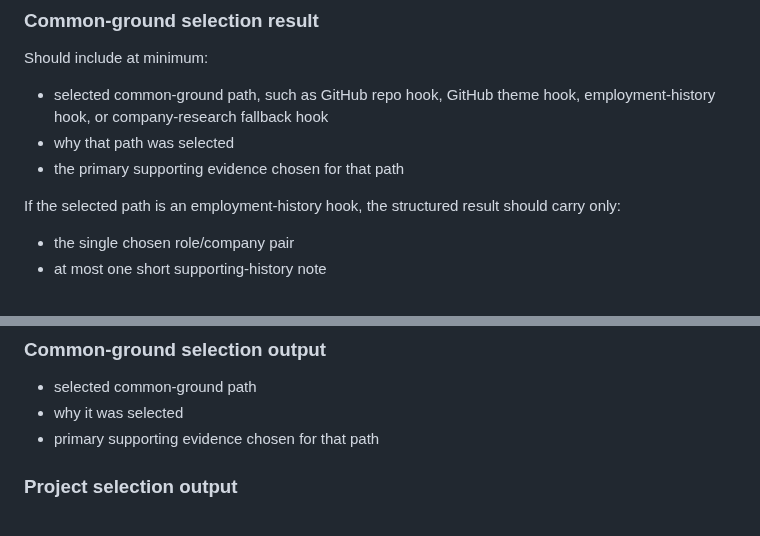
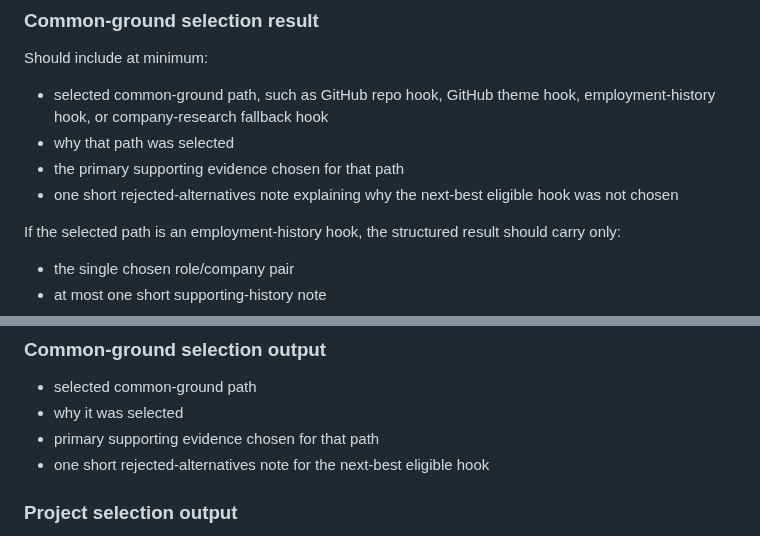
Before and after one commit to sontiachyut/job-hunt-copilot-v4, a Markdown page: docs/github-personalized-outreach-poc-spec.md, 2 parts joined by grey strips. GitHub-like rendering.

Commit message:
Add rejected-alternative note to selector output

```diff
--- a/docs/github-personalized-outreach-poc-spec.md
+++ b/docs/github-personalized-outreach-poc-spec.md
@@ -733,6 +733,8 @@ Should include at minimum:
 - selected common-ground path, such as GitHub repo hook, GitHub theme hook, employment-history hook, or company-research fallback hook
 - why that path was selected
 - the primary supporting evidence chosen for that path
+- one short rejected-alternatives note explaining why the next-best eligible
+  hook was not chosen
 
 If the selected path is an employment-history hook, the structured result
 should carry only:
@@ -1066,6 +1068,7 @@ At minimum, the system should be able to produce:
 - selected common-ground path
 - why it was selected
 - primary supporting evidence chosen for that path
+- one short rejected-alternatives note for the next-best eligible hook
 
 ### Project selection output
 
```
